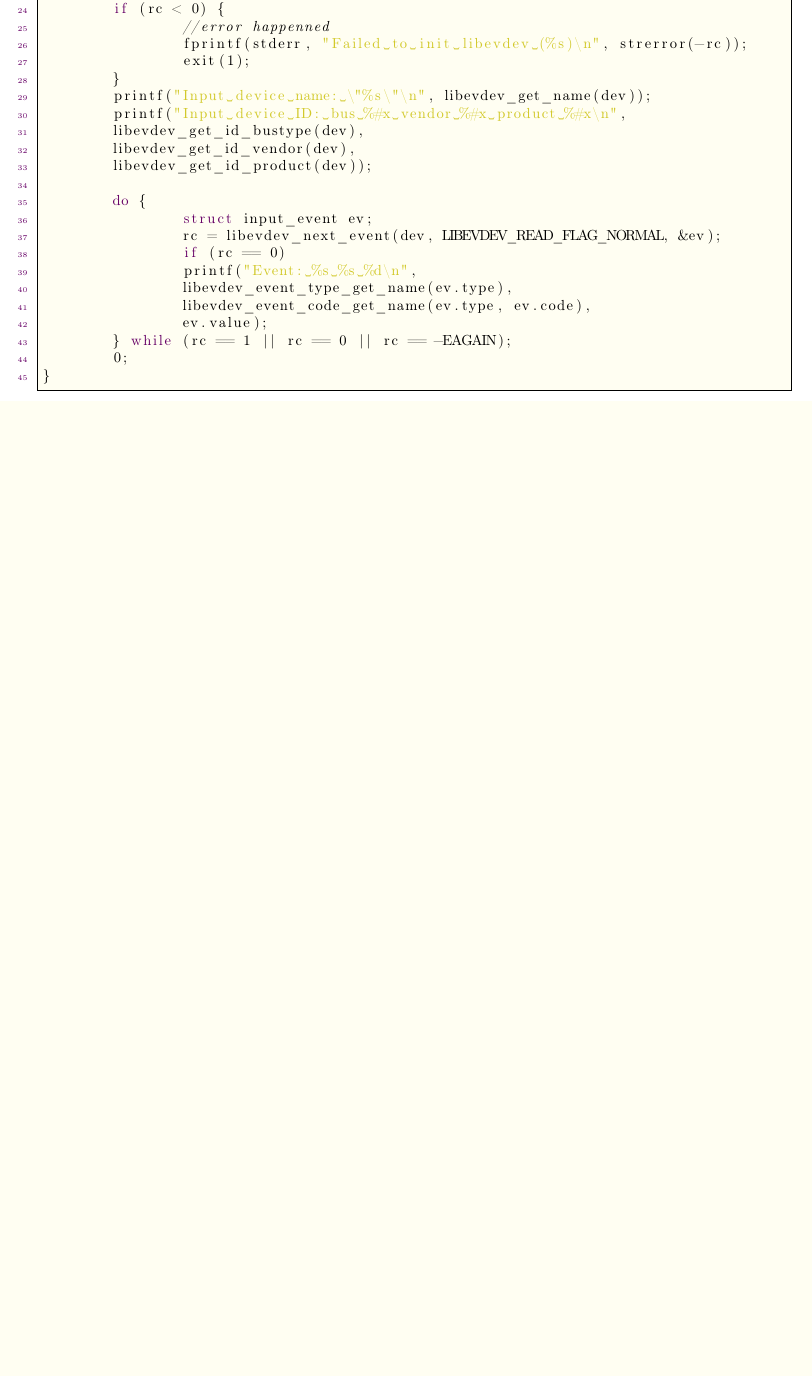
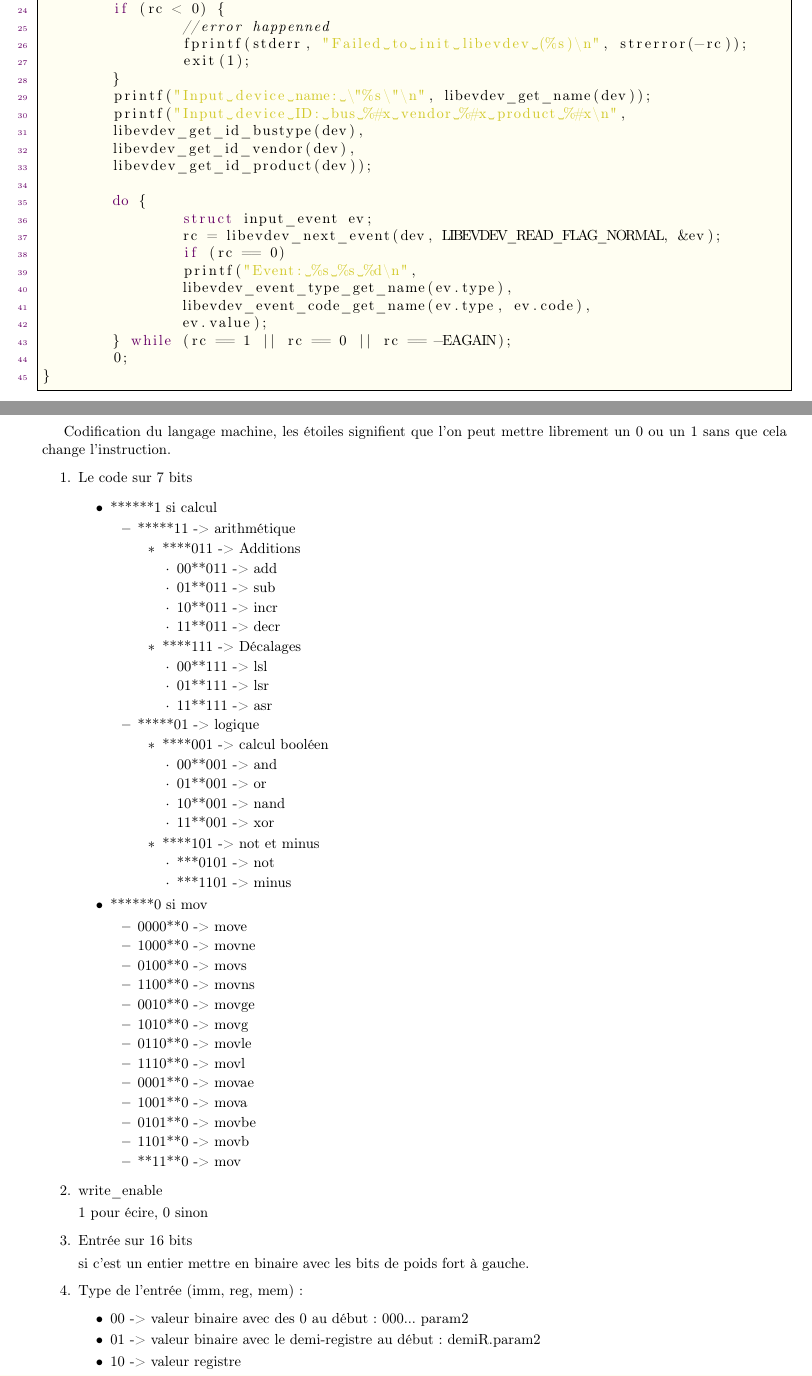
Before and after one commit to samsa1/ErnestOClock, a LaTeX document (Rapport/rapport_complet.tex): part of page 10 of 10 before the commit and two parts of pages 10 and 11 of 11 after it, the two joined at a grey line, cut so that both start at the same text, the shorter picture padded with empty space. Compiled offline with pdfLaTeX.

Commit message:
ajout annexe

```diff
--- a/Rapport/rapport_complet.tex
+++ b/Rapport/rapport_complet.tex
@@ -433,3 +433,85 @@ int main(){
 	\end{figure}
 
 
+\newpage
+
+Codification du langage machine, les étoiles signifient que l'on peut mettre librement un 0 ou un 1 sans que cela change l'instruction.
+
+\begin{enumerate}
+
+\item Le code sur 7 bits
+
+\begin{itemize}
+
+\item ******1 si calcul
+\begin{itemize}
+\item *****11 -> arithmétique
+\begin{itemize}
+\item ****011 -> Additions
+\begin{itemize}
+\item 00**011 -> add
+\item 01**011 -> sub
+\item 10**011 -> incr
+\item 11**011 -> decr
+\end{itemize}
+
+\item ****111 -> Décalages
+\begin{itemize}
+\item 00**111 -> lsl
+\item 01**111 -> lsr
+\item 11**111 -> asr
+\end{itemize}
+\end{itemize}
+
+\item *****01 -> logique
+\begin{itemize}
+\item ****001 -> calcul booléen
+\begin{itemize}
+\item 00**001 -> and
+\item 01**001 -> or
+\item 10**001 -> nand
+\item 11**001 -> xor
+\end{itemize}
+\end{itemize}
+
+\begin{itemize}
+\item ****101 -> not et minus
+\begin{itemize}
+\item ***0101 -> not
+\item ***1101 -> minus
+\end{itemize}
+\end{itemize}
+\end{itemize}
+\item ******0 si mov
+\begin{itemize}
+\item 0000**0 -> move
+\item 1000**0 -> movne
+\item 0100**0 -> movs
+\item 1100**0 -> movns
+\item 0010**0 -> movge
+\item 1010**0 -> movg
+\item 0110**0 -> movle
+\item 1110**0 -> movl
+\item 0001**0 -> movae
+\item 1001**0 -> mova
+\item 0101**0 -> movbe
+\item 1101**0 -> movb
+\item **11**0 -> mov
+\end{itemize}
+
+\end{itemize}
+
+\item write\_enable
+
+1 pour écire, 0 sinon
+
+\item Entrée sur 16 bits
+
+si c'est un entier mettre en binaire avec les bits de poids fort à gauche.
+
+\item Type de l'entrée (imm, reg, mem):
+	\begin{itemize}
+		\item 00 -> valeur binaire avec des 0 au début : 000... param2
+		\item 01 -> valeur binaire avec le demi-registre au début : demiR.param2
+		\item 10 -> valeur registre
+		\item 11 -> valeur pointé par le registre
@@ -436,2 +531,3 @@ int main(){
+\end{enumerate}
 
 \end{document}
```
Also changed, not shown: Rapport/rapport_complet.tex (13 more changed lines).
